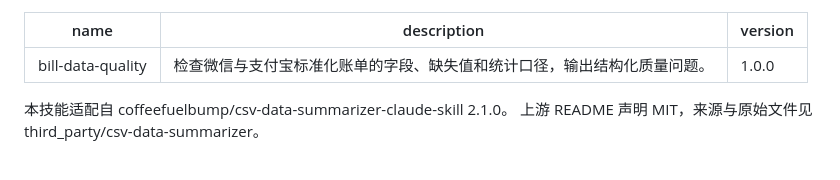
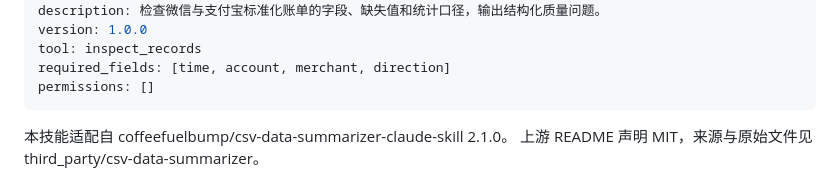
Before and after one commit to una-231/bill-reconciliation-agent, a Markdown page: skills/bill-data-quality/SKILL.md, the part around the change. GitHub-like rendering.

```diff
--- a/skills/bill-data-quality/SKILL.md
+++ b/skills/bill-data-quality/SKILL.md
@@ -2,6 +2,9 @@
 name: bill-data-quality
 description: 检查微信与支付宝标准化账单的字段、缺失值和统计口径，输出结构化质量问题。
 version: 1.0.0
+tool: inspect_records
+required_fields: [time, account, merchant, direction]
+permissions: []
 ---
 
 本技能适配自 coffeefuelbump/csv-data-summarizer-claude-skill 2.1.0。
```
Also changed, not shown: README.md (+4 -0 lines), docs/COMPONENTS.md (+1 -1 lines), docs/DELIVERY_STATUS.md (added, +20 -0 lines), docs/screenshots/01_PyCharm真实验收.png (added), 8 other files.
